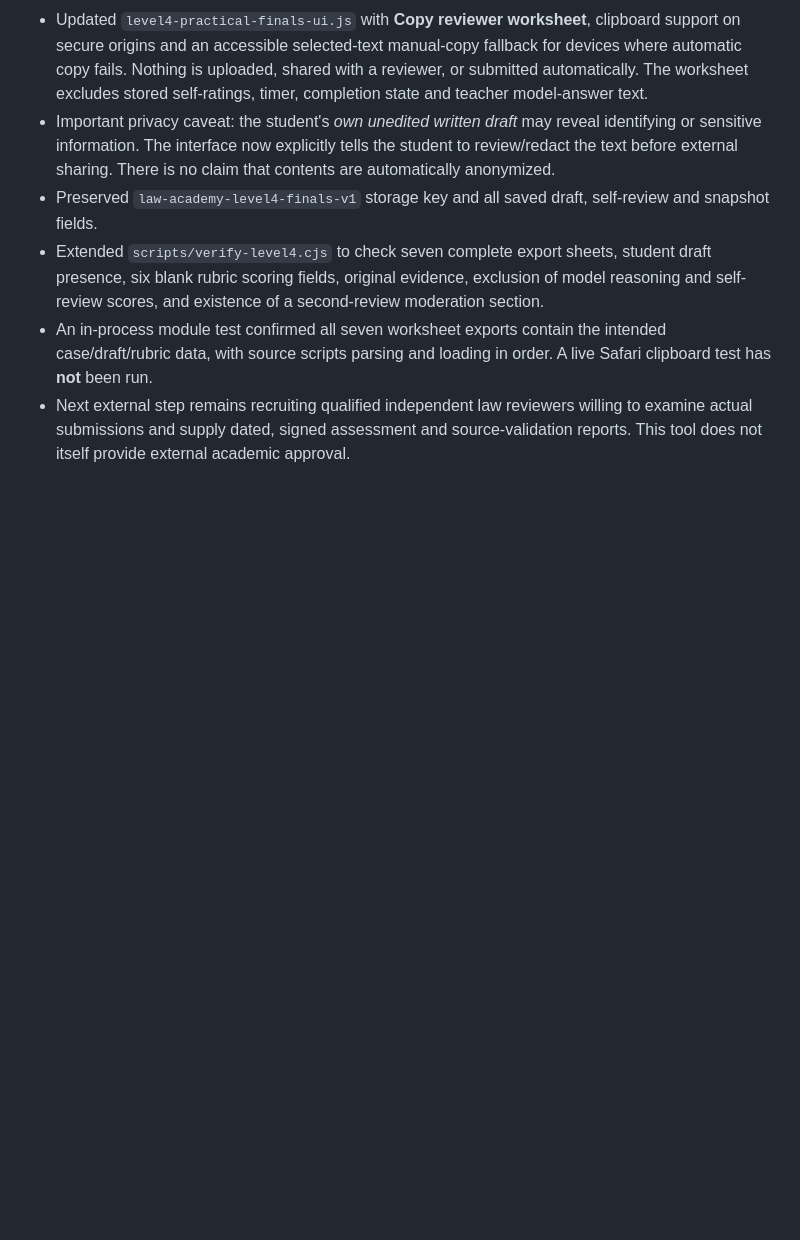
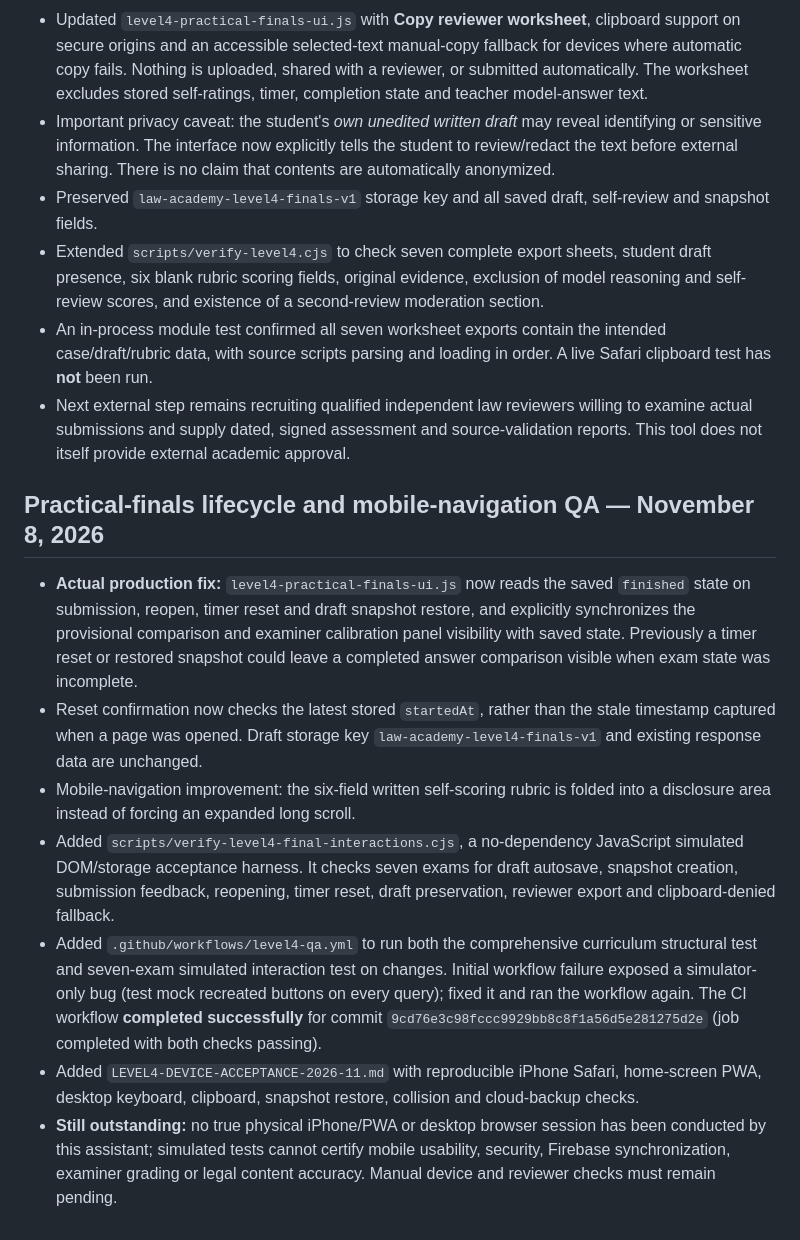
Before and after one commit to gcfd8hy5mb-ai/law-academy, a Markdown page: LEVEL4-AUDIT-REGISTER-2026-11.md, the part around the change. GitHub-like rendering; blank space fills up the shorter version.

Commit message:
Log passing Level 4 CI interaction QA, state fixes and outstanding live device checks

```diff
--- a/LEVEL4-AUDIT-REGISTER-2026-11.md
+++ b/LEVEL4-AUDIT-REGISTER-2026-11.md
@@ -288,3 +288,13 @@ Each named lesson now displays a dated, narrowly scoped authority note and appli
 - Extended `scripts/verify-level4.cjs` to check seven complete export sheets, student draft presence, six blank rubric scoring fields, original evidence, exclusion of model reasoning and self-review scores, and existence of a second-review moderation section.
 - An in-process module test confirmed all seven worksheet exports contain the intended case/draft/rubric data, with source scripts parsing and loading in order. A live Safari clipboard test has **not** been run.
 - Next external step remains recruiting qualified independent law reviewers willing to examine actual submissions and supply dated, signed assessment and source-validation reports. This tool does not itself provide external academic approval.
+
+## Practical-finals lifecycle and mobile-navigation QA — November 8, 2026
+
+- **Actual production fix:** `level4-practical-finals-ui.js` now reads the saved `finished` state on submission, reopen, timer reset and draft snapshot restore, and explicitly synchronizes the provisional comparison and examiner calibration panel visibility with saved state. Previously a timer reset or restored snapshot could leave a completed answer comparison visible when exam state was incomplete.
+- Reset confirmation now checks the latest stored `startedAt`, rather than the stale timestamp captured when a page was opened. Draft storage key `law-academy-level4-finals-v1` and existing response data are unchanged.
+- Mobile-navigation improvement: the six-field written self-scoring rubric is folded into a disclosure area instead of forcing an expanded long scroll.
+- Added `scripts/verify-level4-final-interactions.cjs`, a no-dependency JavaScript simulated DOM/storage acceptance harness. It checks seven exams for draft autosave, snapshot creation, submission feedback, reopening, timer reset, draft preservation, reviewer export and clipboard-denied fallback.
+- Added `.github/workflows/level4-qa.yml` to run both the comprehensive curriculum structural test and seven-exam simulated interaction test on changes. Initial workflow failure exposed a simulator-only bug (test mock recreated buttons on every query); fixed it and ran the workflow again. The CI workflow **completed successfully** for commit `9cd76e3c98fccc9929bb8c8f1a56d5e281275d2e` (job completed with both checks passing).
+- Added `LEVEL4-DEVICE-ACCEPTANCE-2026-11.md` with reproducible iPhone Safari, home-screen PWA, desktop keyboard, clipboard, snapshot restore, collision and cloud-backup checks.
+- **Still outstanding:** no true physical iPhone/PWA or desktop browser session has been conducted by this assistant; simulated tests cannot certify mobile usability, security, Firebase synchronization, examiner grading or legal content accuracy. Manual device and reviewer checks must remain pending.
```
